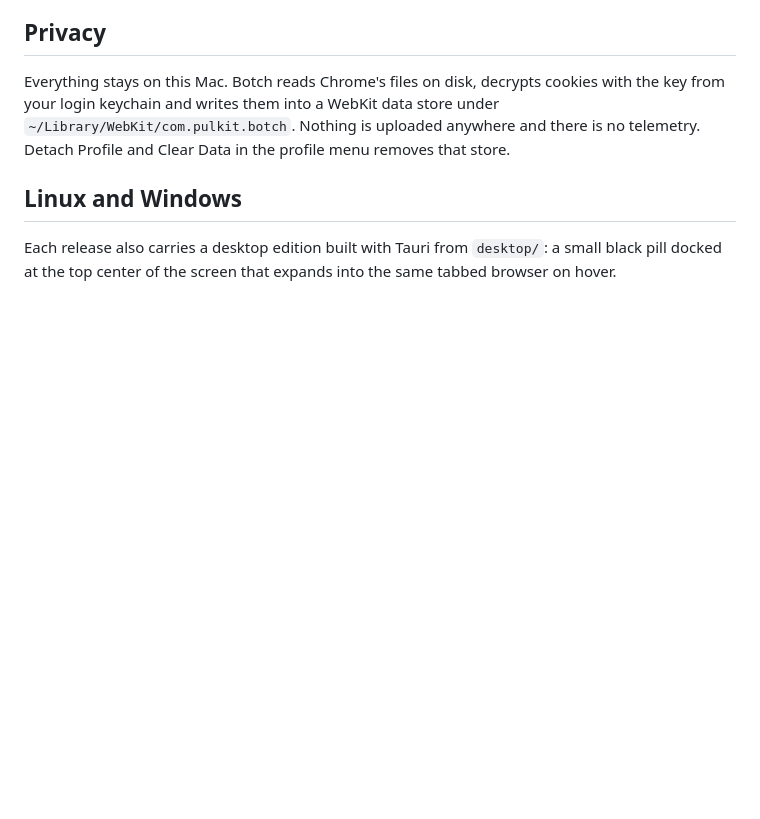
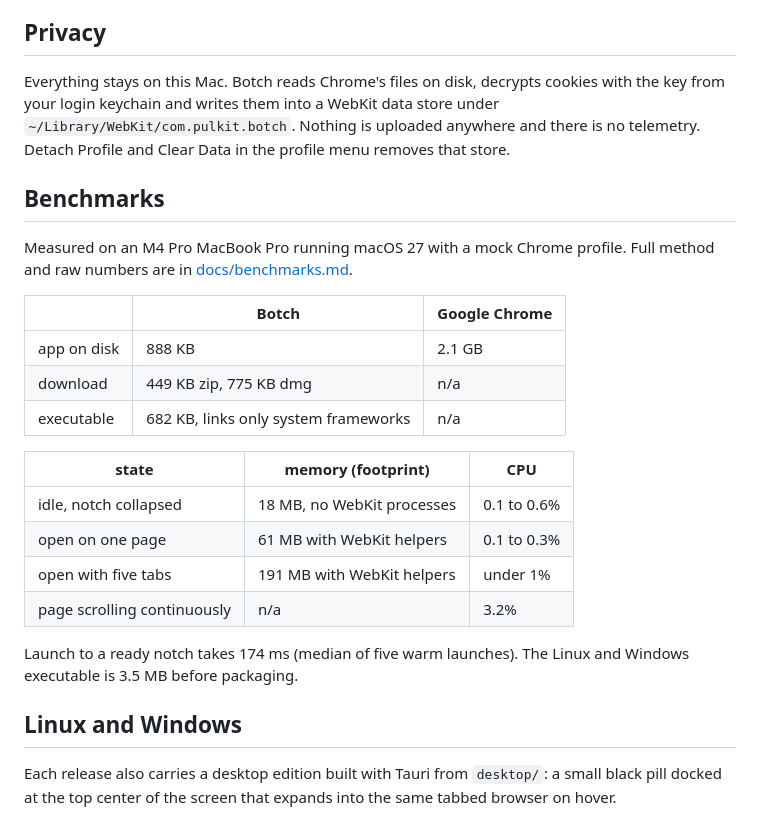
Before and after one commit to pulkitxm/botch, a Markdown page: README.md, the part around the change. GitHub-like rendering; blank space fills up the shorter version.

Commit message:
Add benchmarks to the README and record the size reductions
Co-authored-by: Cursor <cursoragent@cursor.com>

```diff
--- a/README.md
+++ b/README.md
@@ -51,6 +51,27 @@ Everything stays on this Mac. Botch reads Chrome's files on disk, decrypts cooki
 from your login keychain and writes them into a WebKit data store under
 `~/Library/WebKit/com.pulkit.botch`. Nothing is uploaded anywhere and there is no telemetry.
 Detach Profile and Clear Data in the profile menu removes that store.
+
+## Benchmarks
+
+Measured on an M4 Pro MacBook Pro running macOS 27 with a mock Chrome profile. Full method and
+raw numbers are in [docs/benchmarks.md](docs/benchmarks.md).
+
+| | Botch | Google Chrome |
+| --- | --- | --- |
+| app on disk | 888 KB | 2.1 GB |
+| download | 449 KB zip, 775 KB dmg | n/a |
+| executable | 682 KB, links only system frameworks | n/a |
+
+| state | memory (footprint) | CPU |
+| --- | --- | --- |
+| idle, notch collapsed | 18 MB, no WebKit processes | 0.1 to 0.6% |
+| open on one page | 61 MB with WebKit helpers | 0.1 to 0.3% |
+| open with five tabs | 191 MB with WebKit helpers | under 1% |
+| page scrolling continuously | n/a | 3.2% |
+
+Launch to a ready notch takes 174 ms (median of five warm launches). The Linux and Windows
+executable is 3.5 MB before packaging.
 
 ## Linux and Windows
 
```
Also changed, not shown: docs/benchmarks.md (+20 -0 lines).
